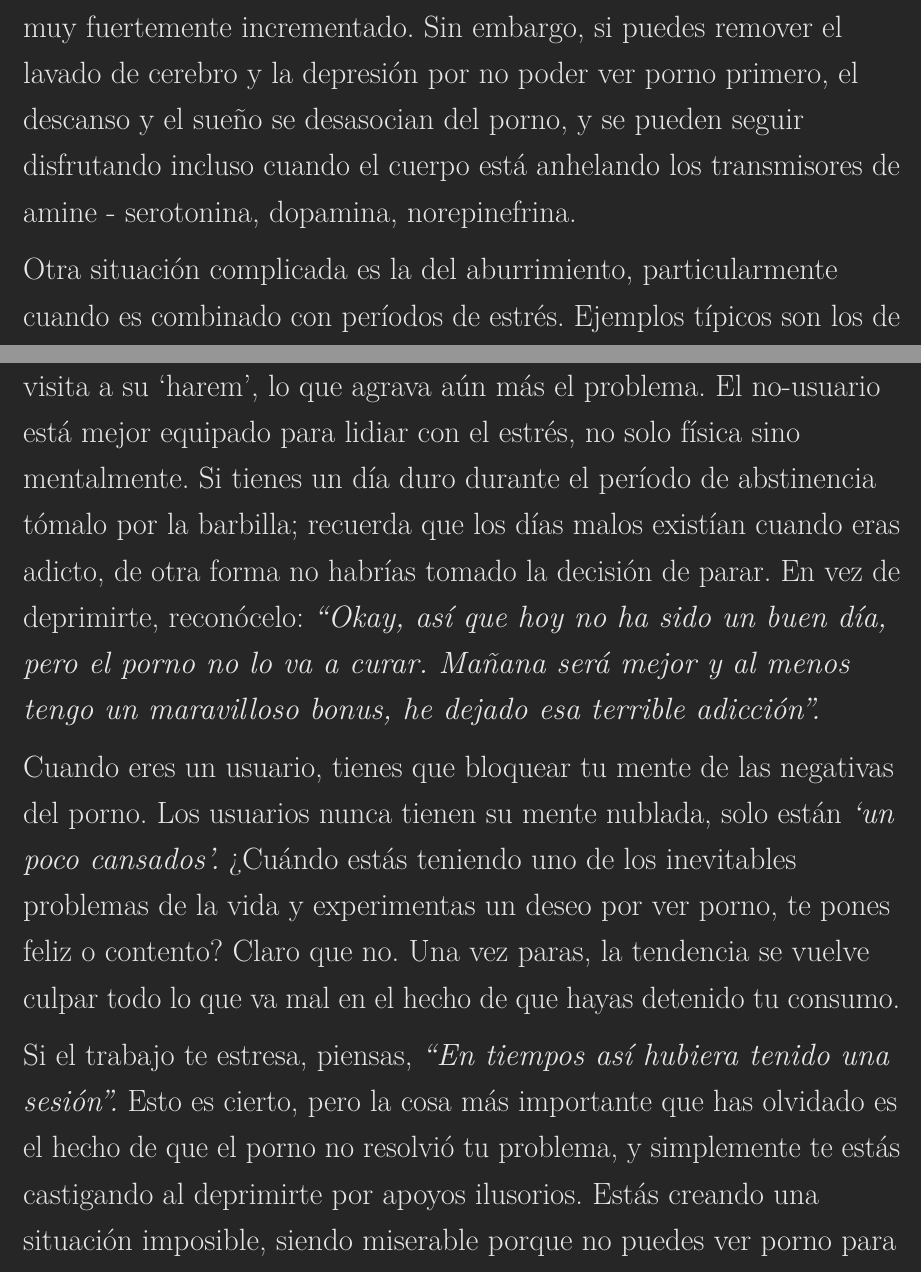
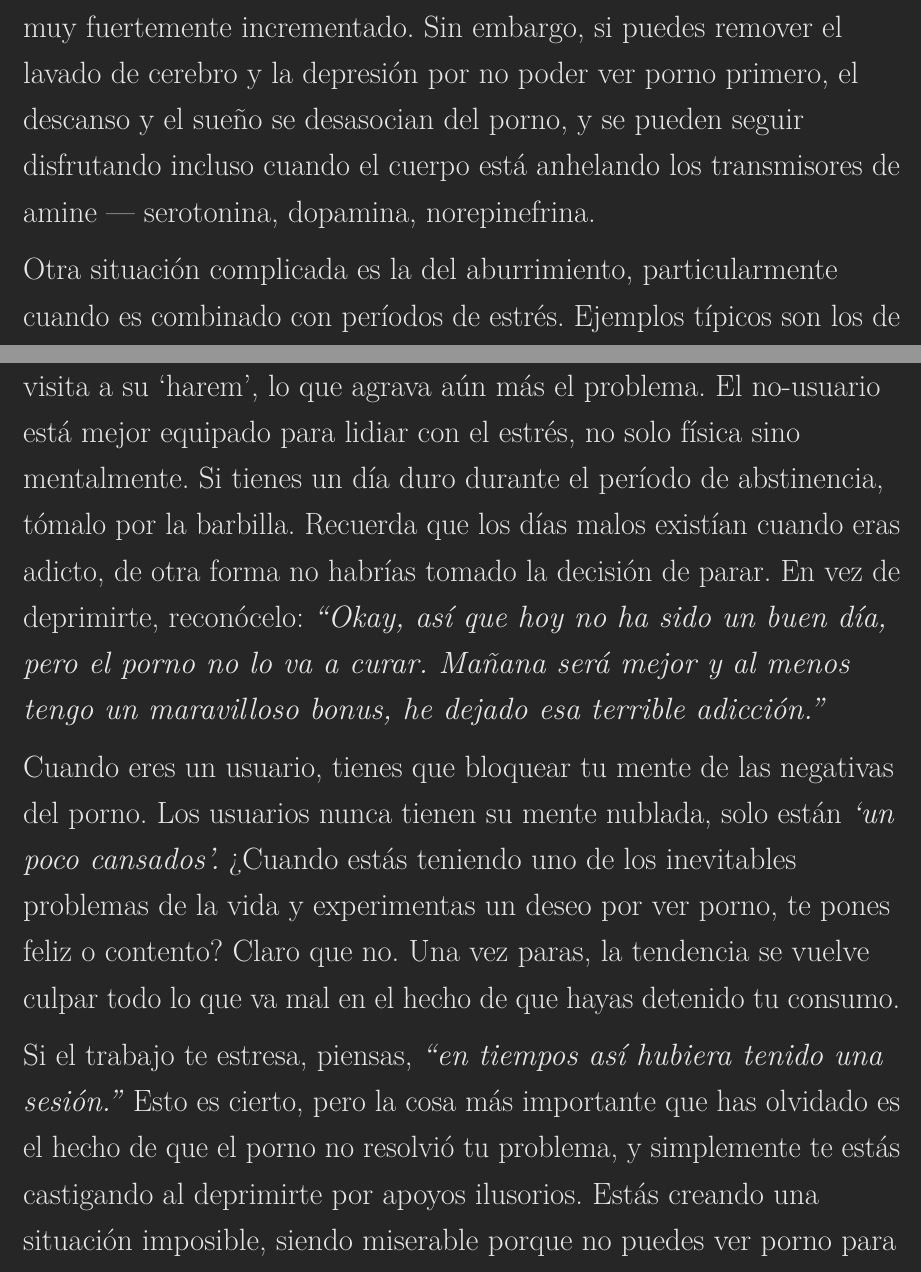
Before and after one commit to easypeasyespanol/easypeasyespanol.github.io, a LaTeX book (easypeasyespanol.tex): two parts of pages 171 and 173 of 248, joined at a grey line, cut so that both start at the same text. Compiled offline with pdfLaTeX.

Commit message:
Deploying to gh-pages from @ easypeasyespanol/easypeasyespanol.github.io@faf4ed8d238d23edd6ca87fcf5559c70b24b5da4 🚀

```diff
--- a/easypeasyespanol.tex
+++ b/easypeasyespanol.tex
@@ -1715,7 +1715,7 @@ Ocasionalmente, es más difícil para los miembros de la profesión médica. Pen
   Tienen el estrés adicional de la culpa, el sentimiento de que ellos deberían estar poniendo el ejemplo para el resto de la población. Esto les pone más peso sobre sus espaldas e incrementa el sentimiento de privación.
 \end{itemize}
 
-Después de un duro día de trabajo, y después de que el estrés del trabajo es momentáneamente aliviado por la pornografía, esa sesión se vuelve incorrectamente asociada con el sentimiento de alivio por el descanso. Y debido a esta mala asociación de ideas, el porno se queda con el crédito de toda la situación, convirtiéndose en algo preciado hasta que se intenta renunciar o hasta que el usuario empieza a tener dolores de abstinencia. Este es otro tipo de usuario casual, y se aplica en cualquier otra situación donde el usuario es forzado a abstenerse por largos períodos. Bajo el método de la voluntad, el usuario es miserable porque está siendo privado, y no puede disfrutar del cansancio y sueño extra que le da el letargo de cada sesión. Su sentimiento de pérdida es muy fuertemente incrementado. Sin embargo, si puedes remover el lavado de cerebro y la depresión por no poder ver porno primero, el descanso y el sueño se desasocian del porno, y se pueden seguir disfrutando incluso cuando el cuerpo está anhelando los transmisores de amine - serotonina, dopamina, norepinefrina.
+Después de un duro día de trabajo, y después de que el estrés del trabajo es momentáneamente aliviado por la pornografía, esa sesión se vuelve incorrectamente asociada con el sentimiento de alivio por el descanso. Y debido a esta mala asociación de ideas, el porno se queda con el crédito de toda la situación, convirtiéndose en algo preciado hasta que se intenta renunciar o hasta que el usuario empieza a tener dolores de abstinencia. Este es otro tipo de usuario casual, y se aplica en cualquier otra situación donde el usuario es forzado a abstenerse por largos períodos. Bajo el método de la voluntad, el usuario es miserable porque está siendo privado, y no puede disfrutar del cansancio y sueño extra que le da el letargo de cada sesión. Su sentimiento de pérdida es muy fuertemente incrementado. Sin embargo, si puedes remover el lavado de cerebro y la depresión por no poder ver porno primero, el descanso y el sueño se desasocian del porno, y se pueden seguir disfrutando incluso cuando el cuerpo está anhelando los transmisores de amine --- serotonina, dopamina, norepinefrina.
 
 Otra situación complicada es la del aburrimiento, particularmente cuando es combinado con períodos de estrés. Ejemplos típicos son los de estudiantes o padres solteros, cuyos trabajos son estresantes y, aun así, monótonos. Mientras se intenta detener con su propia voluntad, la persona soltera tiene largos períodos en los que se deprime por su `pérdida', lo cual a su vez incrementa los sentimientos de depresión. Pero, de nuevo, esto se puede sobrellevar si tu mentalidad es correcta. No te preocupes por los momentos del futuro en que experimentes dolores de abstinencia. Usa esos momentos para alegrarte del hecho de que te estás deshaciendo del malvado monstruo.
 
@@ -1726,11 +1726,11 @@ Si tienes una mentalidad positiva, estos dolores de abstinencia se convertirán
 
 Hay dos razones principales por las que se puede llegar al fracaso. La primera es la influencia de estímulos externos --- un comercial, artículos de internet, búsquedas, etc. Los usuarios llegan a encontrarse a sí mismos en un momento de debilidad, o incluso se ponen celosos cuando ven intimidad en escenarios sociales como una fiesta o reunión. Este tópico ya ha sido discutido extensamente. Usa ese momento para recordarte que no hay tal cosa como una miradita o una visita. Y alégrate en el hecho de que ya has roto la cadena de esclavitud mental. Recuerda que es el usuario el que te envidia y que deberías de sentir pena por ellos, puesto que lo necesitan.
 
-La otra razón es el tener un pésimo día. Tenlo en mente antes de empezar, seas un usuario o no, vas a tener días buenos y malos. Llueve para el Papa como para el asesino. La vida es relativa y no puedes tener altos sin tener bajos. El problema con el método de la voluntad es que tan pronto el usuario tenga un mal día, van a empezar a ansiar una visita a su `harem', lo que agrava aún más el problema. El no-usuario está mejor equipado para lidiar con el estrés, no solo física sino mentalmente. Si tienes un día duro durante el período de abstinencia tómalo por la barbilla; recuerda que los días malos existían cuando eras adicto, de otra forma no habrías tomado la decisión de parar. En vez de deprimirte, reconócelo: \emph{``Okay, así que hoy no ha sido un buen día, pero el porno no lo va a curar. Mañana será mejor y al menos tengo un maravilloso bonus, he dejado esa terrible adicción''.}
-
-Cuando eres un usuario, tienes que bloquear tu mente de las negativas del porno. Los usuarios nunca tienen su mente nublada, solo están \emph{`un poco cansados'.} ¿Cuándo estás teniendo uno de los inevitables problemas de la vida y experimentas un deseo por ver porno, te pones feliz o contento? Claro que no. Una vez paras, la tendencia se vuelve culpar todo lo que va mal en el hecho de que hayas detenido tu consumo.
-
-Si el trabajo te estresa, piensas, \emph{``En tiempos así hubiera tenido una sesión''.} Esto es cierto, pero la cosa más importante que has olvidado es el hecho de que el porno no resolvió tu problema, y simplemente te estás castigando al deprimirte por apoyos ilusorios. Estás creando una situación imposible, siendo miserable porque no puedes ver porno para masturbarte, y aun así siendo más miserable si lo haces. \emph{Sabes que has tomado la decisión correcta al dejar de hacerlo, ¿Así que por qué castigarte al dudar tus decisiones?}
+La otra razón es el tener un pésimo día. Tenlo en mente antes de empezar, seas un usuario o no, vas a tener días buenos y malos. Llueve para el Papa como para el asesino. La vida es relativa y no puedes tener altos sin tener bajos. El problema con el método de la voluntad es que tan pronto el usuario tenga un mal día, van a empezar a ansiar una visita a su `harem', lo que agrava aún más el problema. El no-usuario está mejor equipado para lidiar con el estrés, no solo física sino mentalmente. Si tienes un día duro durante el período de abstinencia, tómalo por la barbilla. Recuerda que los días malos existían cuando eras adicto, de otra forma no habrías tomado la decisión de parar. En vez de deprimirte, reconócelo: \emph{``Okay, así que hoy no ha sido un buen día, pero el porno no lo va a curar. Mañana será mejor y al menos tengo un maravilloso bonus, he dejado esa terrible adicción.''}
+
+Cuando eres un usuario, tienes que bloquear tu mente de las negativas del porno. Los usuarios nunca tienen su mente nublada, solo están \emph{`un poco cansados'.} ¿Cuando estás teniendo uno de los inevitables problemas de la vida y experimentas un deseo por ver porno, te pones feliz o contento? Claro que no. Una vez paras, la tendencia se vuelve culpar todo lo que va mal en el hecho de que hayas detenido tu consumo.
+
+Si el trabajo te estresa, piensas, \emph{``en tiempos así hubiera tenido una sesión.''} Esto es cierto, pero la cosa más importante que has olvidado es el hecho de que el porno no resolvió tu problema, y simplemente te estás castigando al deprimirte por apoyos ilusorios. Estás creando una situación imposible, siendo miserable porque no puedes ver porno para masturbarte, y aun así siendo más miserable si lo haces. \emph{Sabes que has tomado la decisión correcta al dejar de hacerlo, ¿Así que por qué castigarte al dudar tus decisiones?}
 
 Recuerda, un enfoque mental positivo es esencial --- siempre.
 
```
Also changed, not shown: easypeasyespanol.pdf, 3 other files.
